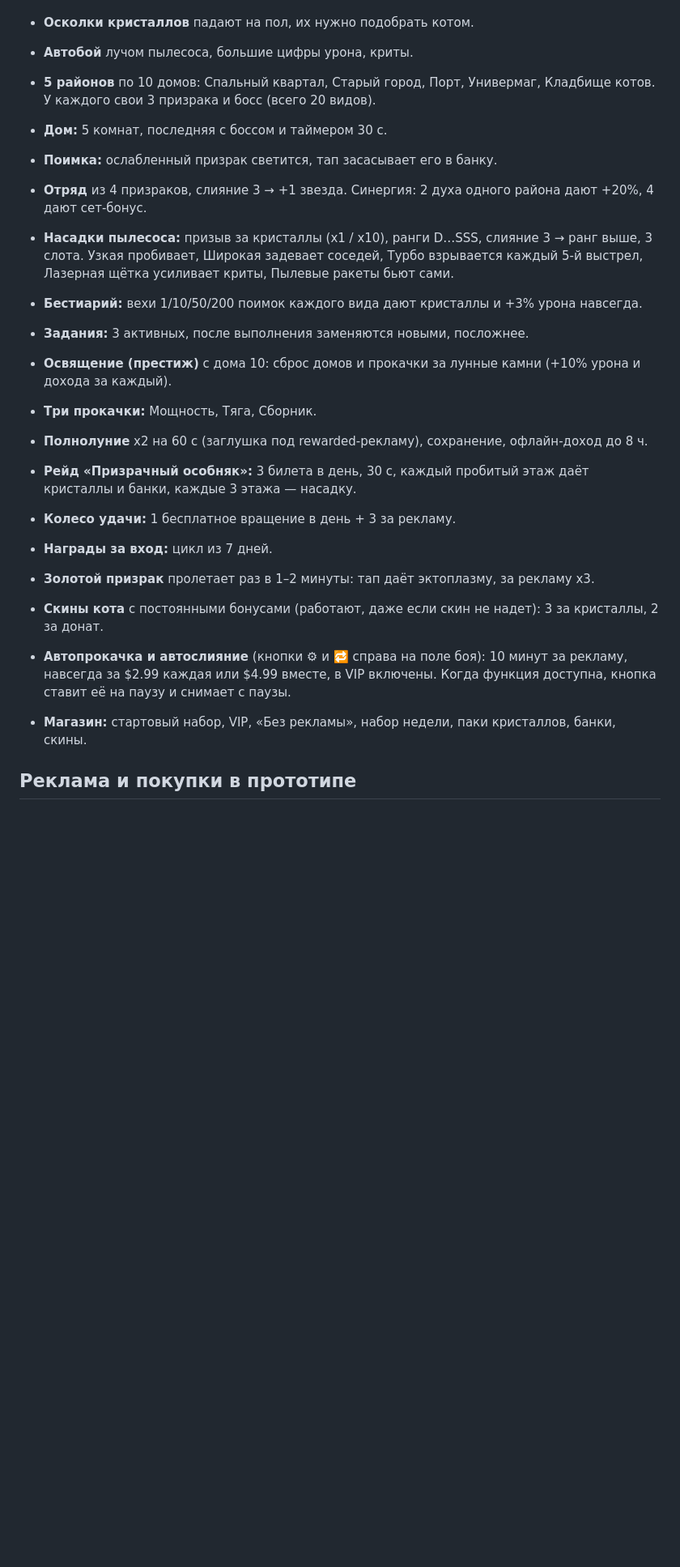
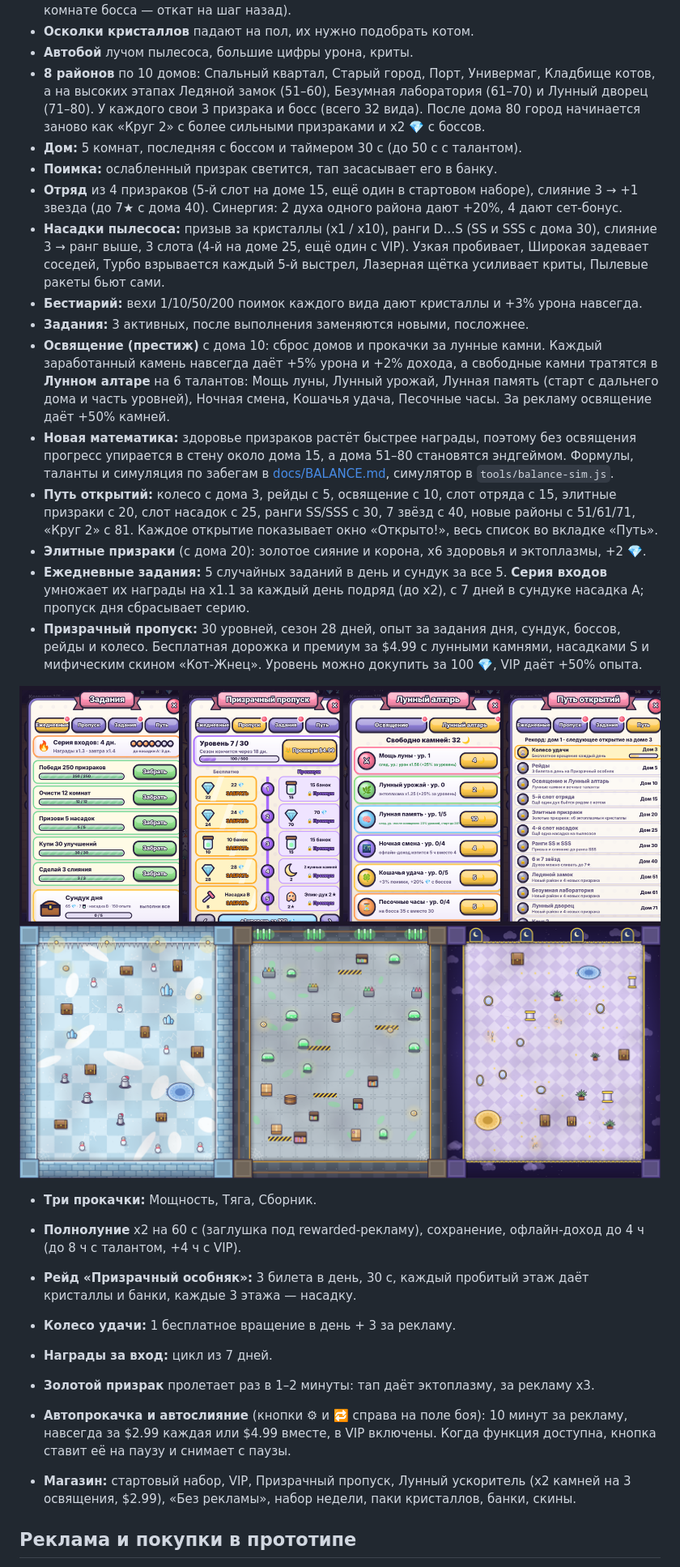
Before and after one commit to gloryarcstudio-creator/mobile-game-one, a Markdown page: README.md, the part around one of its changes. Shown at 81% size. GitHub-like rendering; pictures changed too: docs/districts_new.png (added), docs/endgame.png (added); blank space fills up the shorter version.

```diff
--- a/README.md
+++ b/README.md
@@ -44,24 +44,31 @@
 - **Угрозы.** Призраки подлетают вплотную и пугают кота, редкие и боссы стреляют сгустками эктоплазмы. Шкала смелости под котом; если она опустеет, комната начнётся заново (в комнате босса — откат на шаг назад).
 - **Осколки кристаллов** падают на пол, их нужно подобрать котом.
 - **Автобой** лучом пылесоса, большие цифры урона, криты.
-- **5 районов** по 10 домов: Спальный квартал, Старый город, Порт, Универмаг, Кладбище котов. У каждого свои 3 призрака и босс (всего 20 видов).
-- **Дом:** 5 комнат, последняя с боссом и таймером 30 с.
+- **8 районов** по 10 домов: Спальный квартал, Старый город, Порт, Универмаг, Кладбище котов, а на высоких этапах Ледяной замок (51–60), Безумная лаборатория (61–70) и Лунный дворец (71–80). У каждого свои 3 призрака и босс (всего 32 вида). После дома 80 город начинается заново как «Круг 2» с более сильными призраками и x2 💎 с боссов.
+- **Дом:** 5 комнат, последняя с боссом и таймером 30 с (до 50 с с талантом).
 - **Поимка:** ослабленный призрак светится, тап засасывает его в банку.
-- **Отряд** из 4 призраков, слияние 3 → +1 звезда. Синергия: 2 духа одного района дают +20%, 4 дают сет-бонус.
-- **Насадки пылесоса:** призыв за кристаллы (x1 / x10), ранги D…SSS, слияние 3 → ранг выше, 3 слота. Узкая пробивает, Широкая задевает соседей, Турбо взрывается каждый 5-й выстрел, Лазерная щётка усиливает криты, Пылевые ракеты бьют сами.
+- **Отряд** из 4 призраков (5-й слот на доме 15, ещё один в стартовом наборе), слияние 3 → +1 звезда (до 7★ с дома 40). Синергия: 2 духа одного района дают +20%, 4 дают сет-бонус.
+- **Насадки пылесоса:** призыв за кристаллы (x1 / x10), ранги D…S (SS и SSS с дома 30), слияние 3 → ранг выше, 3 слота (4-й на доме 25, ещё один с VIP). Узкая пробивает, Широкая задевает соседей, Турбо взрывается каждый 5-й выстрел, Лазерная щётка усиливает криты, Пылевые ракеты бьют сами.
 - **Бестиарий:** вехи 1/10/50/200 поимок каждого вида дают кристаллы и +3% урона навсегда.
 - **Задания:** 3 активных, после выполнения заменяются новыми, посложнее.
-- **Освящение (престиж)** с дома 10: сброс домов и прокачки за лунные камни (+10% урона и дохода за каждый).
+- **Освящение (престиж)** с дома 10: сброс домов и прокачки за лунные камни. Каждый заработанный камень навсегда даёт +5% урона и +2% дохода, а свободные камни тратятся в **Лунном алтаре** на 6 талантов: Мощь луны, Лунный урожай, Лунная память (старт с дальнего дома и часть уровней), Ночная смена, Кошачья удача, Песочные часы. За рекламу освящение даёт +50% камней.
+- **Новая математика:** здоровье призраков растёт быстрее награды, поэтому без освящения прогресс упирается в стену около дома 15, а дома 51–80 становятся эндгеймом. Формулы, таланты и симуляция по забегам в [docs/BALANCE.md](docs/BALANCE.md), симулятор в `tools/balance-sim.js`.
+- **Путь открытий:** колесо с дома 3, рейды с 5, освящение с 10, слот отряда с 15, элитные призраки с 20, слот насадок с 25, ранги SS/SSS с 30, 7 звёзд с 40, новые районы с 51/61/71, «Круг 2» с 81. Каждое открытие показывает окно «Открыто!», весь список во вкладке «Путь».
+- **Элитные призраки** (с дома 20): золотое сияние и корона, x6 здоровья и эктоплазмы, +2 💎.
+- **Ежедневные задания:** 5 случайных заданий в день и сундук за все 5. **Серия входов** умножает их награды на x1.1 за каждый день подряд (до x2), с 7 дней в сундуке насадка A; пропуск дня сбрасывает серию.
+- **Призрачный пропуск:** 30 уровней, сезон 28 дней, опыт за задания дня, сундук, боссов, рейды и колесо. Бесплатная дорожка и премиум за $4.99 с лунными камнями, насадками S и мифическим скином «Кот-Жнец». Уровень можно докупить за 100 💎, VIP даёт +50% опыта.
+
+![задания дня, пропуск, алтарь, путь](docs/endgame.png)
+![новые районы](docs/districts_new.png)
 - **Три прокачки:** Мощность, Тяга, Сборник.
-- **Полнолуние** x2 на 60 с (заглушка под rewarded-рекламу), сохранение, офлайн-доход до 8 ч.
+- **Полнолуние** x2 на 60 с (заглушка под rewarded-рекламу), сохранение, офлайн-доход до 4 ч (до 8 ч с талантом, +4 ч с VIP).
 
 - **Рейд «Призрачный особняк»:** 3 билета в день, 30 с, каждый пробитый этаж даёт кристаллы и банки, каждые 3 этажа — насадку.
 - **Колесо удачи:** 1 бесплатное вращение в день + 3 за рекламу.
 - **Награды за вход:** цикл из 7 дней.
 - **Золотой призрак** пролетает раз в 1–2 минуты: тап даёт эктоплазму, за рекламу x3.
-- **Скины кота** с постоянными бонусами (работают, даже если скин не надет): 3 за кристаллы, 2 за донат.
 - **Автопрокачка и автослияние** (кнопки ⚙ и 🔁 справа на поле боя): 10 минут за рекламу, навсегда за $2.99 каждая или $4.99 вместе, в VIP включены. Когда функция доступна, кнопка ставит её на паузу и снимает с паузы.
-- **Магазин:** стартовый набор, VIP, «Без рекламы», набор недели, паки кристаллов, банки, скины.
+- **Магазин:** стартовый набор, VIP, Призрачный пропуск, Лунный ускоритель (x2 камней на 3 освящения, $2.99), «Без рекламы», набор недели, паки кристаллов, банки, скины.
 
 ## Реклама и покупки в прототипе
 
```
Also changed, not shown: other parts of README.md (+5 -5 lines), docs/BALANCE.md (added, +77 -0 lines), 2 other files.
